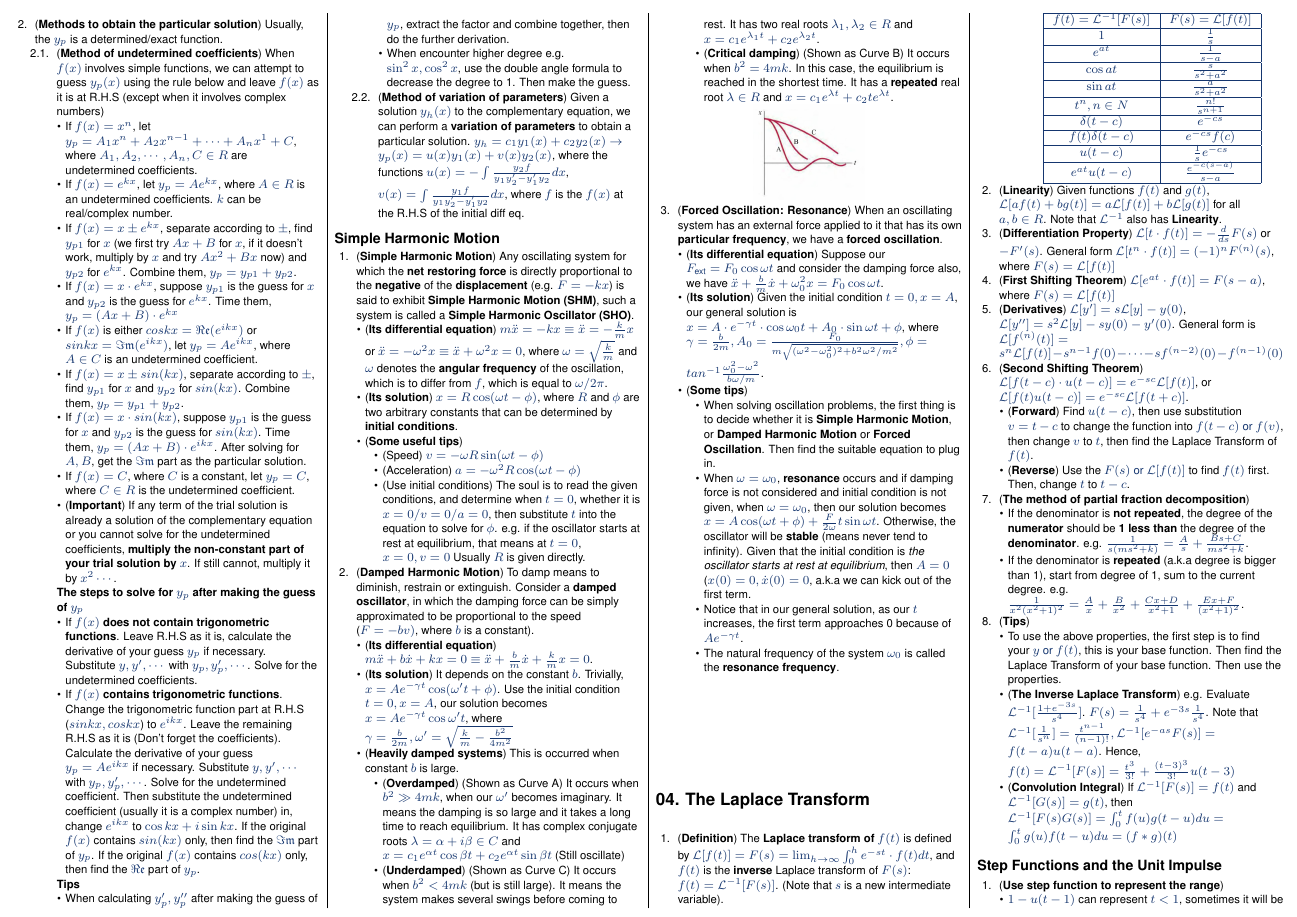
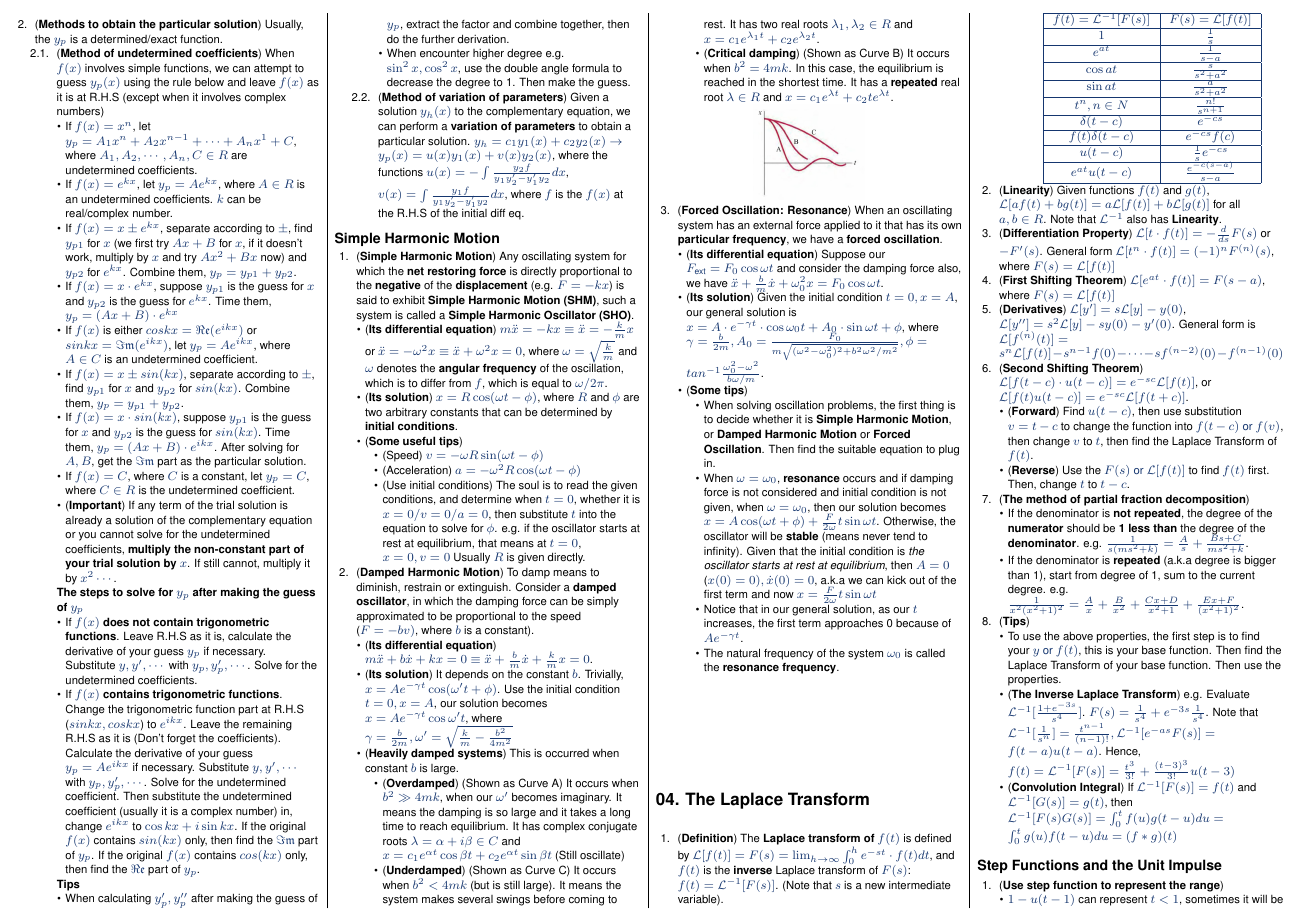
Before and after one commit to mendax1234/MA1512-Cheatsheet, a LaTeX document (detailed-version.tex): page 2 of 3. Compiled offline with pdfLaTeX.

```diff
--- a/detailed-version.tex
+++ b/detailed-version.tex
@@ -283,7 +283,7 @@
         \item (\textbf{Some tips})
         \begin{itemize}
             \item When solving oscillation problems, the first thing is to decide whether it is \textbf{Simple Harmonic Motion}, or \textbf{Damped Harmonic Motion} or \textbf{Forced Oscillation}. Then find the suitable equation to plug in.
-            \item When $\omega = \omega_0$, \textbf{resonance} occurs and if damping force is not considered and initial condition is not given, when $\omega = \omega_0$, then our solution becomes $x=A\cos(\omega t+\phi)+\frac{F}{2\omega}t\sin\omega t$. Otherwise, the oscillator will be \textbf{stable} (means never tend to infinity). Given that the initial condition is \textit{the oscillator starts at rest at equilibrium}, then $A=0$ ($x(0)=0, \dot{x}(0)=0$, a.k.a we can kick out of the first term.
+            \item When $\omega = \omega_0$, \textbf{resonance} occurs and if damping force is not considered and initial condition is not given, when $\omega = \omega_0$, then our solution becomes $x=A\cos(\omega t+\phi)+\frac{F}{2\omega}t\sin\omega t$. Otherwise, the oscillator will be \textbf{stable} (means never tend to infinity). Given that the initial condition is \textit{the oscillator starts at rest at equilibrium}, then $A=0$ ($x(0)=0), \dot{x}(0)=0$, a.k.a we can kick out of the first term and now $x=\frac{F}{2\omega}t\sin\omega t$
             \item Notice that in our general solution, as our $t$ increases, the first term approaches 0 because of $Ae^{-\gamma t}$.
             \item The natural frequency of the system $\omega_0$ is called the \textbf{resonance frequency}.
         \end{itemize}
```
